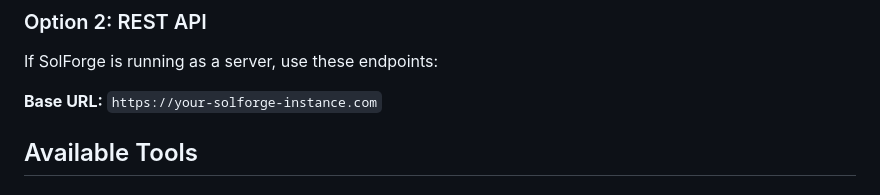
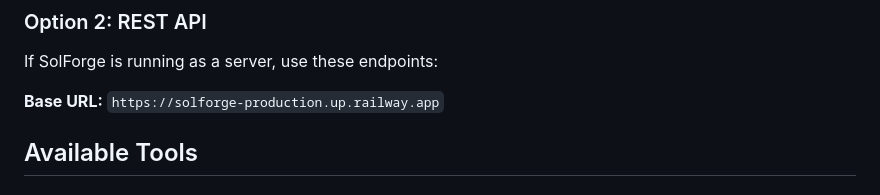
Before and after one commit to rikisann/solforge, a Markdown page: SOLFORGE_SKILL.md, the part around the change. Rendered like a GitHub page.

Commit message:
Fix SOLFORGE_SKILL.md: point to live Railway URL instead of placeholder

```diff
--- a/SOLFORGE_SKILL.md
+++ b/SOLFORGE_SKILL.md
@@ -24,7 +24,7 @@ Add to your Claude Desktop `claude_desktop_config.json`:
 ### Option 2: REST API
 If SolForge is running as a server, use these endpoints:
 
-**Base URL:** `https://your-solforge-instance.com`
+**Base URL:** `https://solforge-production.up.railway.app`
 
 ## Available Tools
 
```
